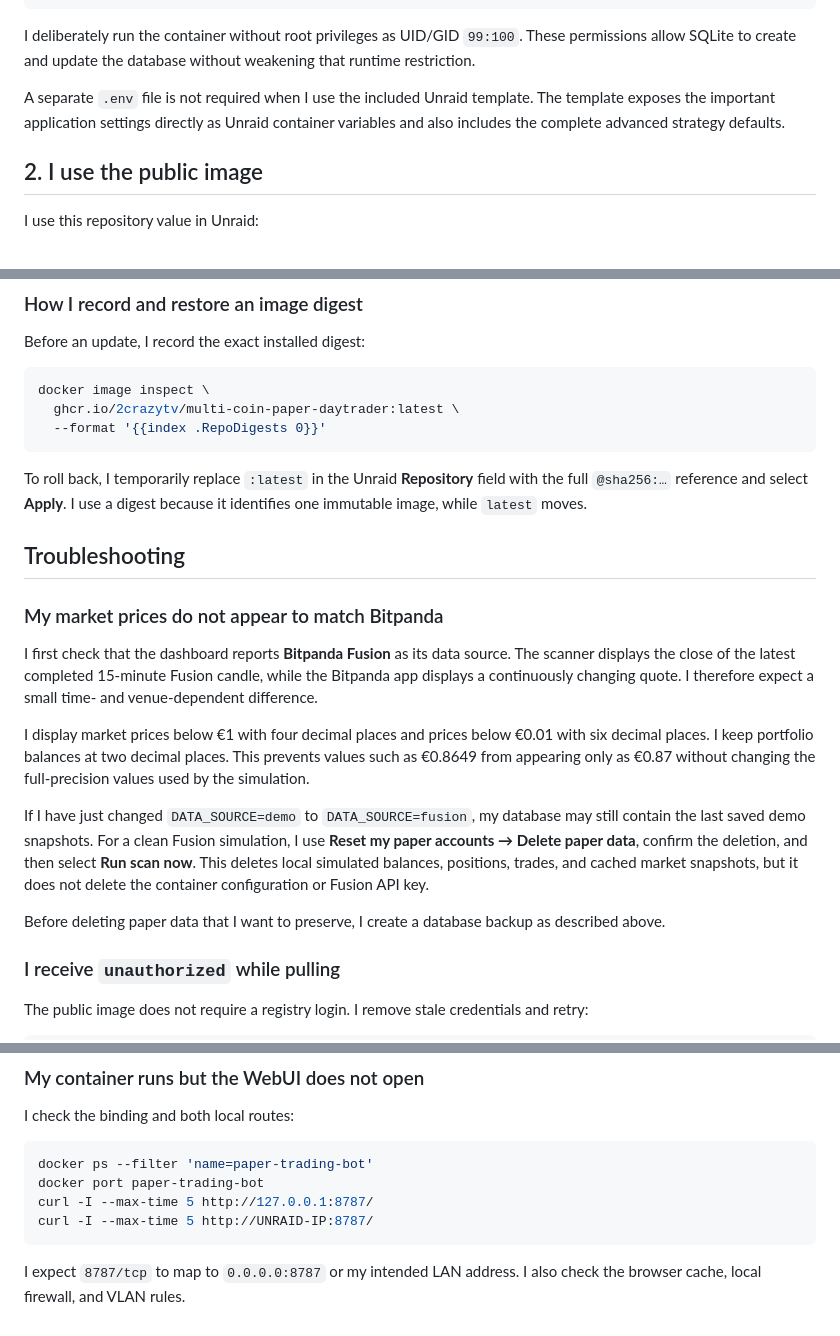
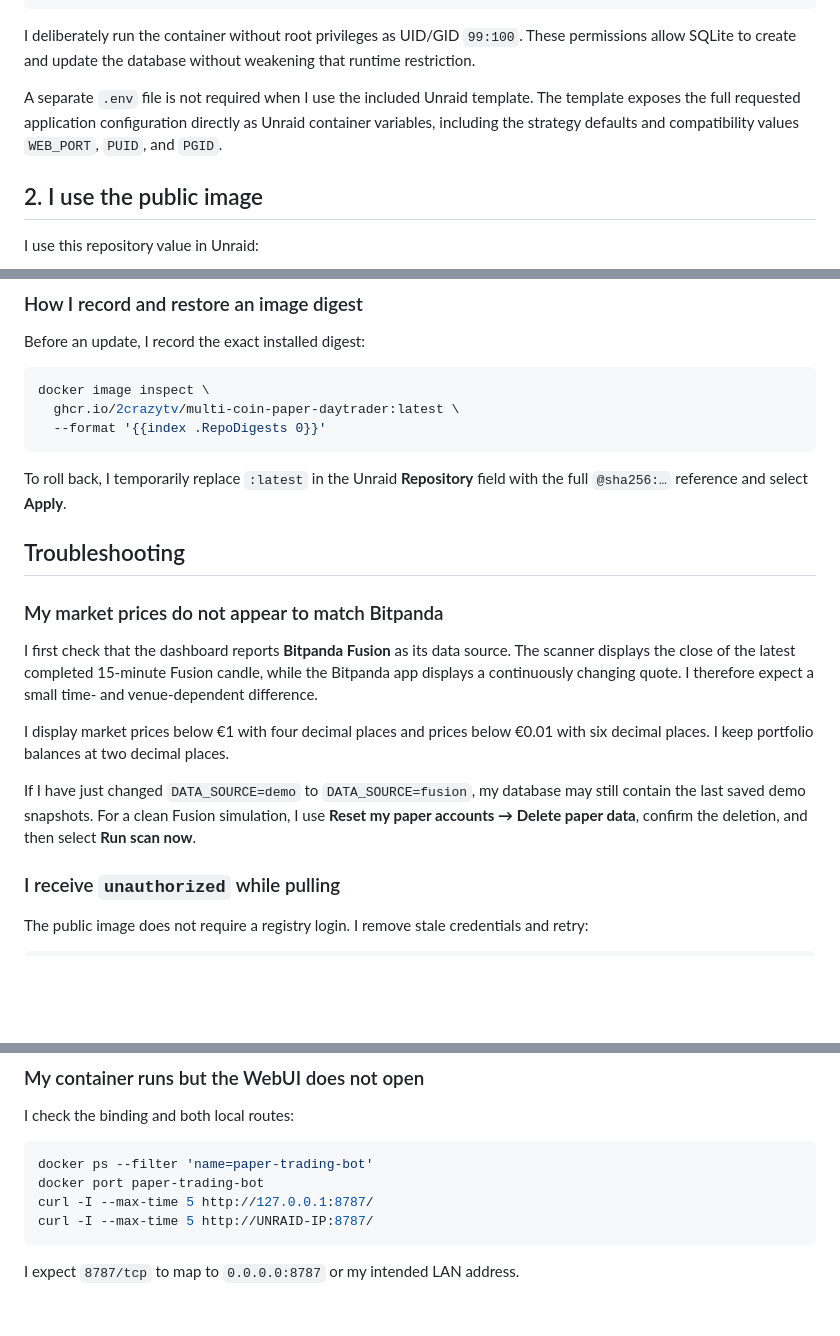
Before and after one commit to 2CrAzYTV/multi-coin-paper-daytrader, a Markdown page: docs/UNRAID.md, 3 parts joined by grey strips. GitHub-like rendering; blank space fills up the shorter version.

````diff
--- a/docs/UNRAID.md
+++ b/docs/UNRAID.md
@@ -20,8 +20,9 @@ These permissions allow SQLite to create and update the database without
 weakening that runtime restriction.
 
 A separate `.env` file is not required when I use the included Unraid template.
-The template exposes the important application settings directly as Unraid
-container variables and also includes the complete advanced strategy defaults.
+The template exposes the full requested application configuration directly as
+Unraid container variables, including the strategy defaults and compatibility
+values `WEB_PORT`, `PUID`, and `PGID`.
 
 ## 2. I use the public image
 
@@ -174,8 +197,7 @@ docker image inspect \
 ```
 
 To roll back, I temporarily replace `:latest` in the Unraid **Repository**
-field with the full `@sha256:…` reference and select **Apply**. I use a digest
-because it identifies one immutable image, while `latest` moves.
+field with the full `@sha256:…` reference and select **Apply**.
 
 ## Troubleshooting
 
@@ -188,18 +210,11 @@ expect a small time- and venue-dependent difference.
 
 I display market prices below €1 with four decimal places and prices below
 €0.01 with six decimal places. I keep portfolio balances at two decimal places.
-This prevents values such as €0.8649 from appearing only as €0.87 without
-changing the full-precision values used by the simulation.
 
 If I have just changed `DATA_SOURCE=demo` to `DATA_SOURCE=fusion`, my database
 may still contain the last saved demo snapshots. For a clean Fusion simulation,
 I use **Reset my paper accounts → Delete paper data**, confirm the deletion, and
-then select **Run scan now**. This deletes local simulated balances, positions,
-trades, and cached market snapshots, but it does not delete the container
-configuration or Fusion API key.
-
-Before deleting paper data that I want to preserve, I create a database backup
-as described above.
+then select **Run scan now**.
 
 ### I receive `unauthorized` while pulling
 
@@ -222,5 +237,4 @@ curl -I --max-time 5 http://127.0.0.1:8787/
 curl -I --max-time 5 http://UNRAID-IP:8787/
 ```
 
-I expect `8787/tcp` to map to `0.0.0.0:8787` or my intended LAN address. I
-also check the browser cache, local firewall, and VLAN rules.
+I expect `8787/tcp` to map to `0.0.0.0:8787` or my intended LAN address.
````
Also changed, not shown: other parts of docs/UNRAID.md (+61 -39 lines).
